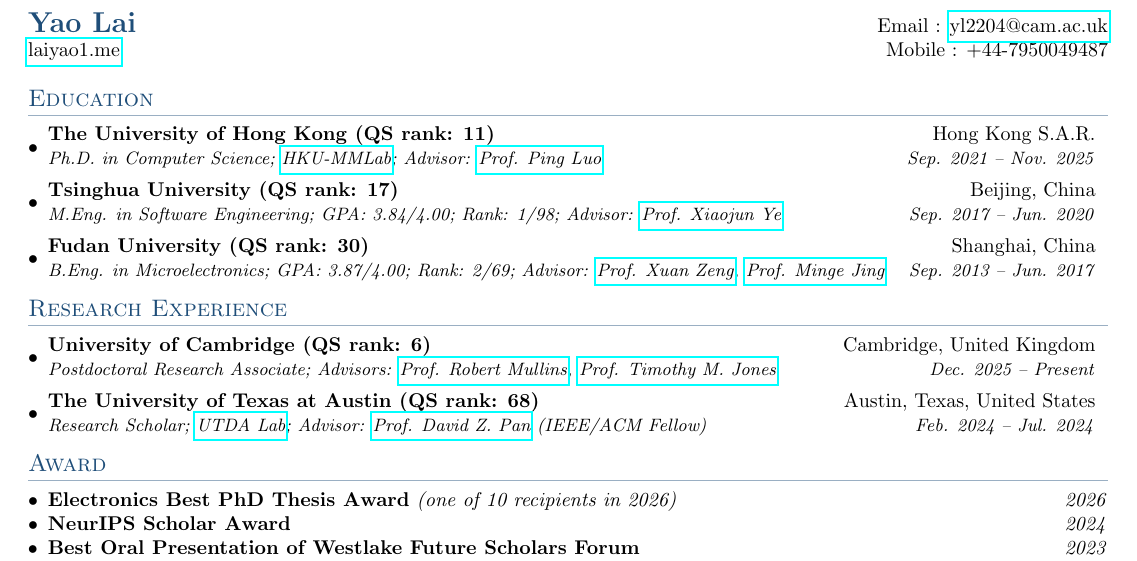
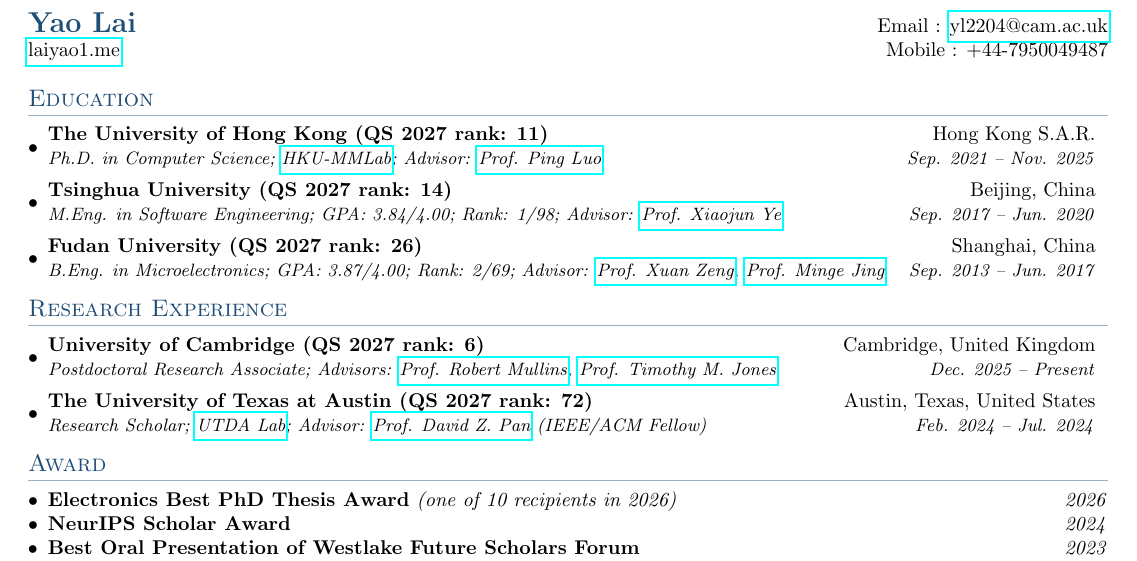
Before and after one commit to laiyao1/laiyao1.github.io, a LaTeX CV (assets/files/cv.tex): part of page 1 of 2, cut so that both start at the same text. Compiled offline with pdfLaTeX.

Commit message:
Update CV university rankings to QS 2027

```diff
--- a/assets/files/cv.tex
+++ b/assets/files/cv.tex
@@ -130,23 +130,23 @@
   \setlength{\parskip}{0.5pt}
   \resumeSubHeadingListStart
     \resumeSubheading
-      {The University of Hong Kong (QS rank: 11)}{Hong Kong S.A.R.}
+      {The University of Hong Kong (QS 2027 rank: 11)}{Hong Kong S.A.R.}
       {Ph.D. in Computer Science; \href{https://mmlab-hku.com/}{HKU-MMLab}; Advisor: \href{http://luoping.me/}{Prof. Ping Luo}}{Sep. 2021 -- Nov. 2025}
     \resumeSubheading
-      {Tsinghua University (QS rank: 17)}{Beijing, China}
+      {Tsinghua University (QS 2027 rank: 14)}{Beijing, China}
       {M.Eng. in Software Engineering;  GPA: 3.84/4.00; Rank: 1/98; Advisor: \href{https://www.thss.tsinghua.edu.cn/en/faculty/xiaojunye.htm}{Prof. Xiaojun Ye}}{Sep. 2017 -- Jun. 2020}
     \resumeSubheading
-      {Fudan University (QS rank: 30)}{Shanghai, China}
+      {Fudan University (QS 2027 rank: 26)}{Shanghai, China}
       {B.Eng. in Microelectronics;  GPA: 3.87/4.00; Rank: 2/69; Advisor: \href{https://sme.fudan.edu.cn/60/77/c31158a352375/page.htm}{Prof. Xuan Zeng}, \href{https://sme.fudan.edu.cn/5f/ec/c31146a352236/page.htm}{Prof. Minge Jing}}{Sep. 2013 -- Jun. 2017}
   \resumeSubHeadingListEnd
 
 \section{Research Experience}
   \resumeSubHeadingListStart
     \resumeSubheading
-      {University of Cambridge (QS rank: 6)}{Cambridge, United Kingdom}
+      {University of Cambridge (QS 2027 rank: 6)}{Cambridge, United Kingdom}
       {Postdoctoral Research Associate; Advisors: \href{https://www.cl.cam.ac.uk/~rdm34/}{Prof. Robert Mullins}, \href{https://www.cl.cam.ac.uk/~tmj32/}{Prof. Timothy M. Jones}}{Dec. 2025 -- Present}
     \resumeSubheading
-      {The University of Texas at Austin (QS rank: 68)}{Austin, Texas, United States}
+      {The University of Texas at Austin (QS 2027 rank: 72)}{Austin, Texas, United States}
       {Research Scholar; \href{https://www.cerc.utexas.edu/utda/}{UTDA Lab}; Advisor: \href{https://users.ece.utexas.edu/~dpan/}{Prof. David Z. Pan} (IEEE/ACM Fellow)}{Feb. 2024 -- Jul. 2024}
   \resumeSubHeadingListEnd
 
```
Also changed, not shown: assets/files/cv.pdf.
